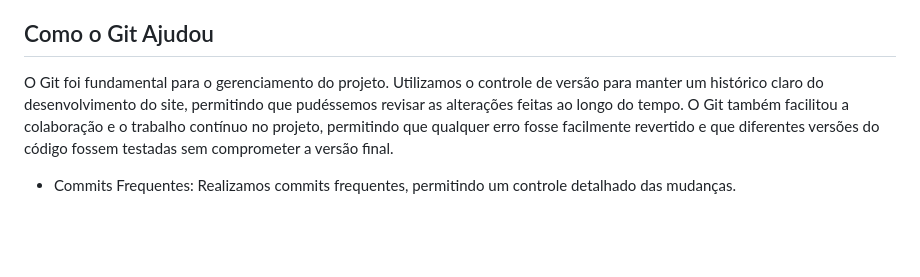
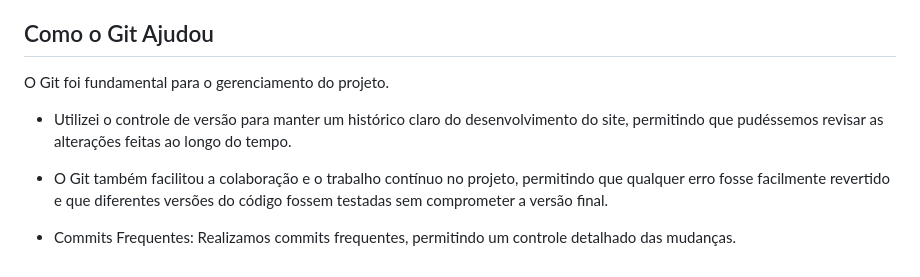
Before and after one commit to rayanne567/Minha-serie-favorita, a Markdown page: README.md, the part around the change. GitHub-like rendering; blank space fills up the shorter version.

Commit message:
correção

```diff
--- a/README.md
+++ b/README.md
@@ -29,6 +29,8 @@ Durante o desenvolvimento do projeto, alguns desafios e soluções foram encontr
 - Desafio com o Estilo Visual: Encontrar as cores ideais para o tema roxo, ao mesmo tempo em que o design permanecia limpo e moderno, foi um desafio, mas foi resolvido com a escolha de tons suaves e contrastantes.
 
 ## Como o Git Ajudou
-O Git foi fundamental para o gerenciamento do projeto. Utilizamos o controle de versão para manter um histórico claro do desenvolvimento do site, permitindo que pudéssemos revisar as alterações feitas ao longo do tempo. O Git também facilitou a colaboração e o trabalho contínuo no projeto, permitindo que qualquer erro fosse facilmente revertido e que diferentes versões do código fossem testadas sem comprometer a versão final.
+O Git foi fundamental para o gerenciamento do projeto.
+- Utilizei o controle de versão para manter um histórico claro do desenvolvimento do site, permitindo que pudéssemos revisar as alterações feitas ao longo do tempo.
+- O Git também facilitou a colaboração e o trabalho contínuo no projeto, permitindo que qualquer erro fosse facilmente revertido e que diferentes versões do código fossem testadas sem comprometer a versão final.
 
 - Commits Frequentes: Realizamos commits frequentes, permitindo um controle detalhado das mudanças.
```
